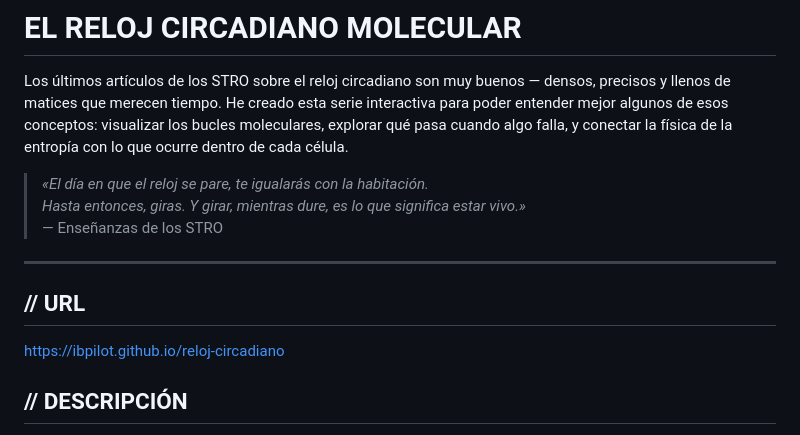
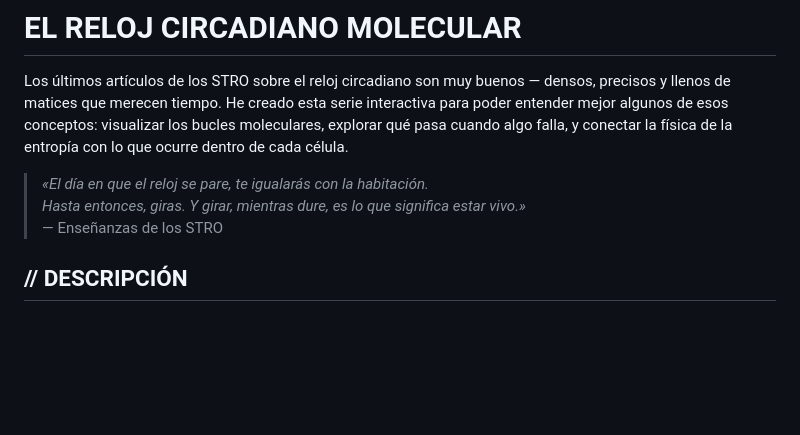
Before and after one commit to ibpilot/reloj-circadiano, a Markdown page: README.md, the part around the change. Rendered like a GitHub page; blank space fills up the shorter version.

```diff
--- a/README.md
+++ b/README.md
@@ -13,10 +13,6 @@ Los últimos artículos de los STRO sobre el reloj circadiano son muy buenos —
 > *Hasta entonces, giras. Y girar, mientras dure, es lo que significa estar vivo.»*
 > — Enseñanzas de los STRO
 
----
-## // URL
-
- https://ibpilot.github.io/reloj-circadiano
 
 ## // DESCRIPCIÓN
 
```
